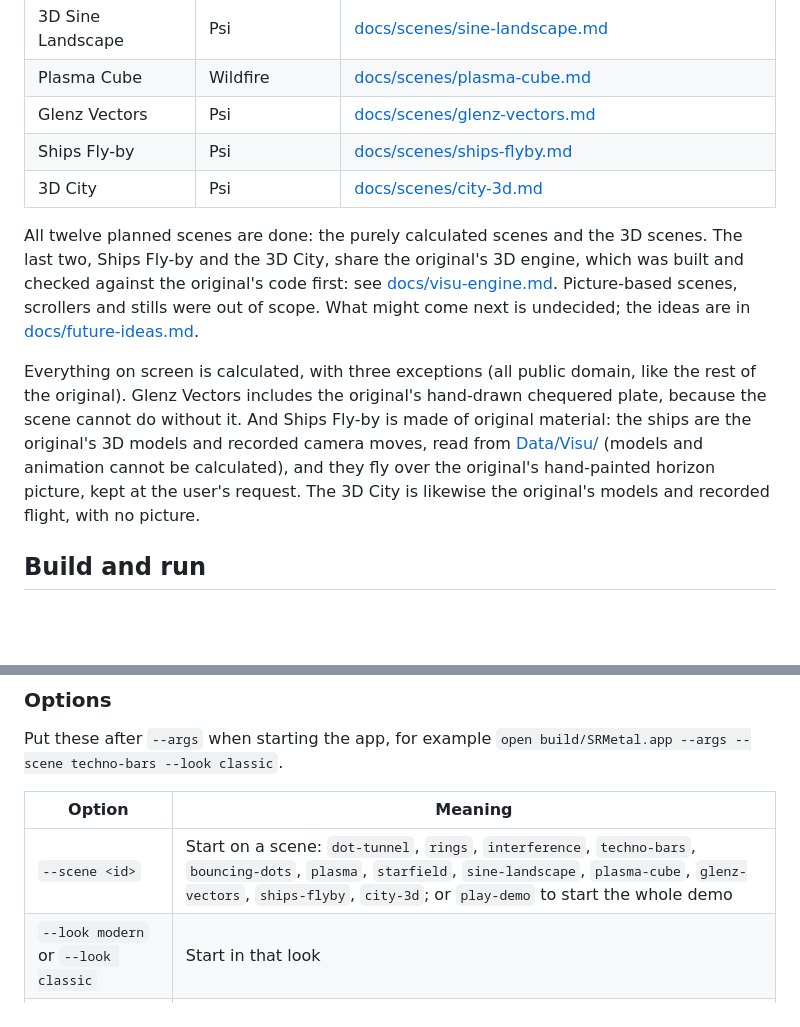
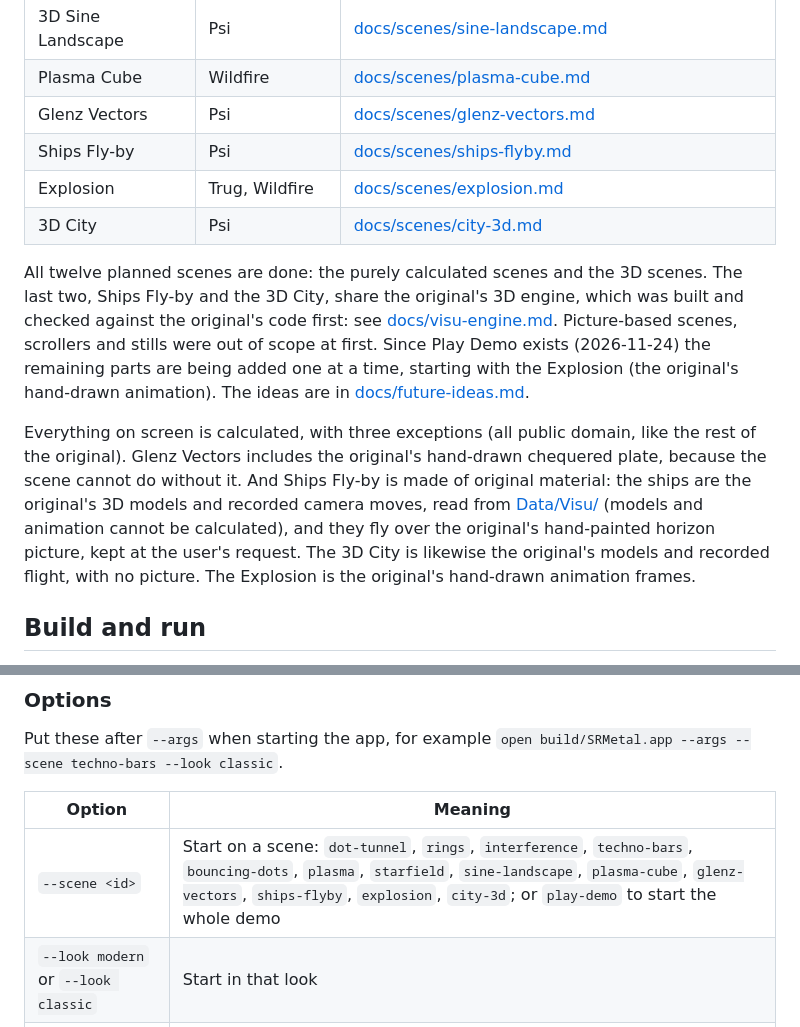
Before and after one commit to dk-notice/second-reality-scenes-metal, a Markdown page: README.md, 2 parts joined by grey strips. Rendered like a GitHub page; blank space fills up the shorter version.

```diff
--- a/README.md
+++ b/README.md
@@ -58,19 +58,23 @@ naming it. See [docs/demo-timeline.md](docs/demo-timeline.md).
 | Plasma Cube | Wildfire | [docs/scenes/plasma-cube.md](docs/scenes/plasma-cube.md) |
 | Glenz Vectors | Psi | [docs/scenes/glenz-vectors.md](docs/scenes/glenz-vectors.md) |
 | Ships Fly-by | Psi | [docs/scenes/ships-flyby.md](docs/scenes/ships-flyby.md) |
+| Explosion | Trug, Wildfire | [docs/scenes/explosion.md](docs/scenes/explosion.md) |
 | 3D City | Psi | [docs/scenes/city-3d.md](docs/scenes/city-3d.md) |
 
 All twelve planned scenes are done: the purely calculated scenes and the 3D scenes. The last two, Ships
 Fly-by and the 3D City, share the original's 3D engine, which was built and checked against the original's
 code first: see [docs/visu-engine.md](docs/visu-engine.md). Picture-based scenes, scrollers and stills were
-out of scope. What might come next is undecided; the ideas are in [docs/future-ideas.md](docs/future-ideas.md).
+out of scope at first. Since Play Demo exists (2026-11-24) the remaining parts are being added one at a
+time, starting with the Explosion (the original's hand-drawn animation). The ideas are in
+[docs/future-ideas.md](docs/future-ideas.md).
 
 Everything on screen is calculated, with three exceptions (all public domain, like the rest of the
 original). Glenz Vectors includes the original's hand-drawn chequered plate, because the scene cannot do
 without it. And Ships Fly-by is made of original material: the ships are the original's 3D models and
 recorded camera moves, read from [Data/Visu/](Data/Visu/README.md) (models and animation cannot be
 calculated), and they fly over the original's hand-painted horizon picture, kept at the user's request. The 3D City
-is likewise the original's models and recorded flight, with no picture.
+is likewise the original's models and recorded flight, with no picture. The Explosion is the original's
+hand-drawn animation frames.
 
 ## Build and run
 
@@ -122,7 +126,7 @@ Put these after `--args` when starting the app, for example
 
 | Option | Meaning |
 |---|---|
-| `--scene <id>` | Start on a scene: `dot-tunnel`, `rings`, `interference`, `techno-bars`, `bouncing-dots`, `plasma`, `starfield`, `sine-landscape`, `plasma-cube`, `glenz-vectors`, `ships-flyby`, `city-3d`; or `play-demo` to start the whole demo |
+| `--scene <id>` | Start on a scene: `dot-tunnel`, `rings`, `interference`, `techno-bars`, `bouncing-dots`, `plasma`, `starfield`, `sine-landscape`, `plasma-cube`, `glenz-vectors`, `ships-flyby`, `explosion`, `city-3d`; or `play-demo` to start the whole demo |
 | `--look modern` or `--look classic` | Start in that look |
 | `--sidebar hidden` | Start with the scene list hidden |
 
```
Also changed, not shown: docs/demo-timeline.md (+3 -2 lines), docs/scenes/explosion.md (added, +74 -0 lines), state.md (+10 -1 lines), docs/images/explosion-classic.png (added), docs/images/explosion-modern.png (added), 6 other files.
